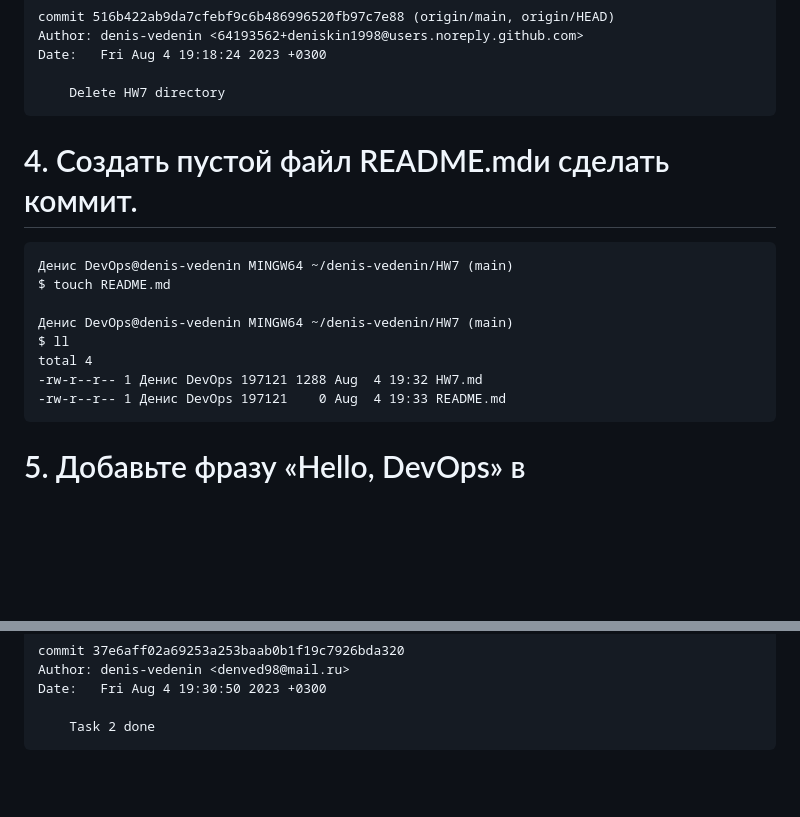
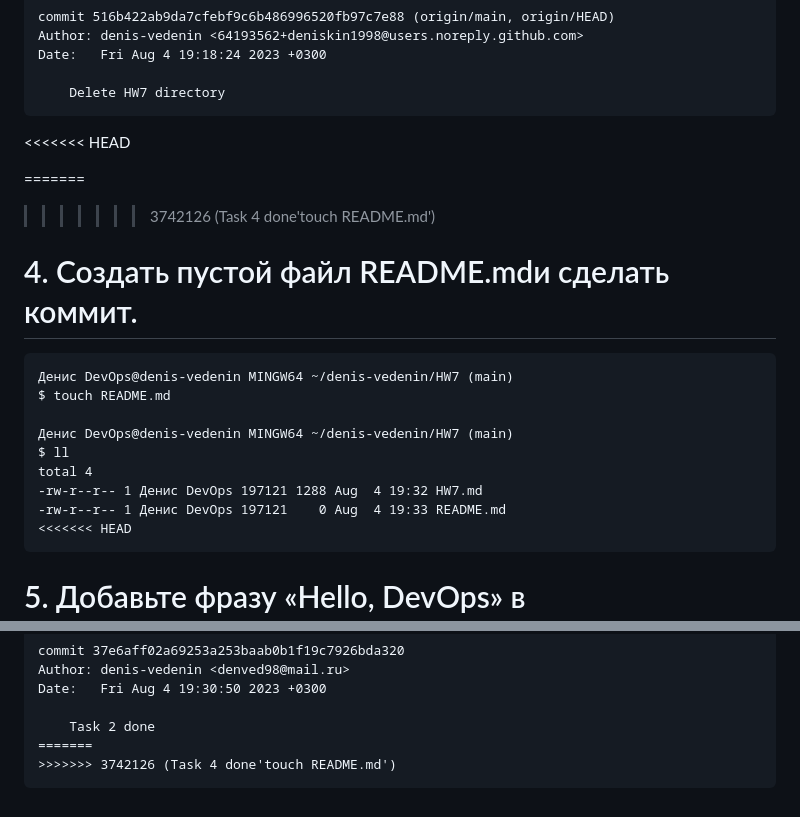
Before and after one commit to tms-dos17-onl/denis-vedenin, a Markdown page: HW7/HW7.md, 2 parts joined by grey strips. GitHub-like rendering; blank space fills up the shorter version.

Commit message:
Task 4 done'touch README.md'

````diff
--- a/HW7/HW7.md
+++ b/HW7/HW7.md
@@ -36,7 +36,10 @@ Date:   Fri Aug 4 19:18:24 2023 +0300
 
     Delete HW7 directory
 ```
+<<<<<<< HEAD
 
+=======
+>>>>>>> 3742126 (Task 4 done'touch README.md')
 # 4. Создать пустой файл README.mdи сделать коммит.
 ```
 Денис DevOps@denis-vedenin MINGW64 ~/denis-vedenin/HW7 (main)
@@ -47,6 +50,7 @@ $ ll
 total 4
 -rw-r--r-- 1 Денис DevOps 197121 1288 Aug  4 19:32 HW7.md
 -rw-r--r-- 1 Денис DevOps 197121    0 Aug  4 19:33 README.md
+<<<<<<< HEAD
 ```
 
 # 5. Добавьте фразу «Hello, DevOps» в README.mdфайл и сделайте коммит.
@@ -115,4 +119,6 @@ Author: denis-vedenin <denved98@mail.ru>
 Date:   Fri Aug 4 19:30:50 2023 +0300
 
     Task 2 done
+=======
+>>>>>>> 3742126 (Task 4 done'touch README.md')
 ```
````
